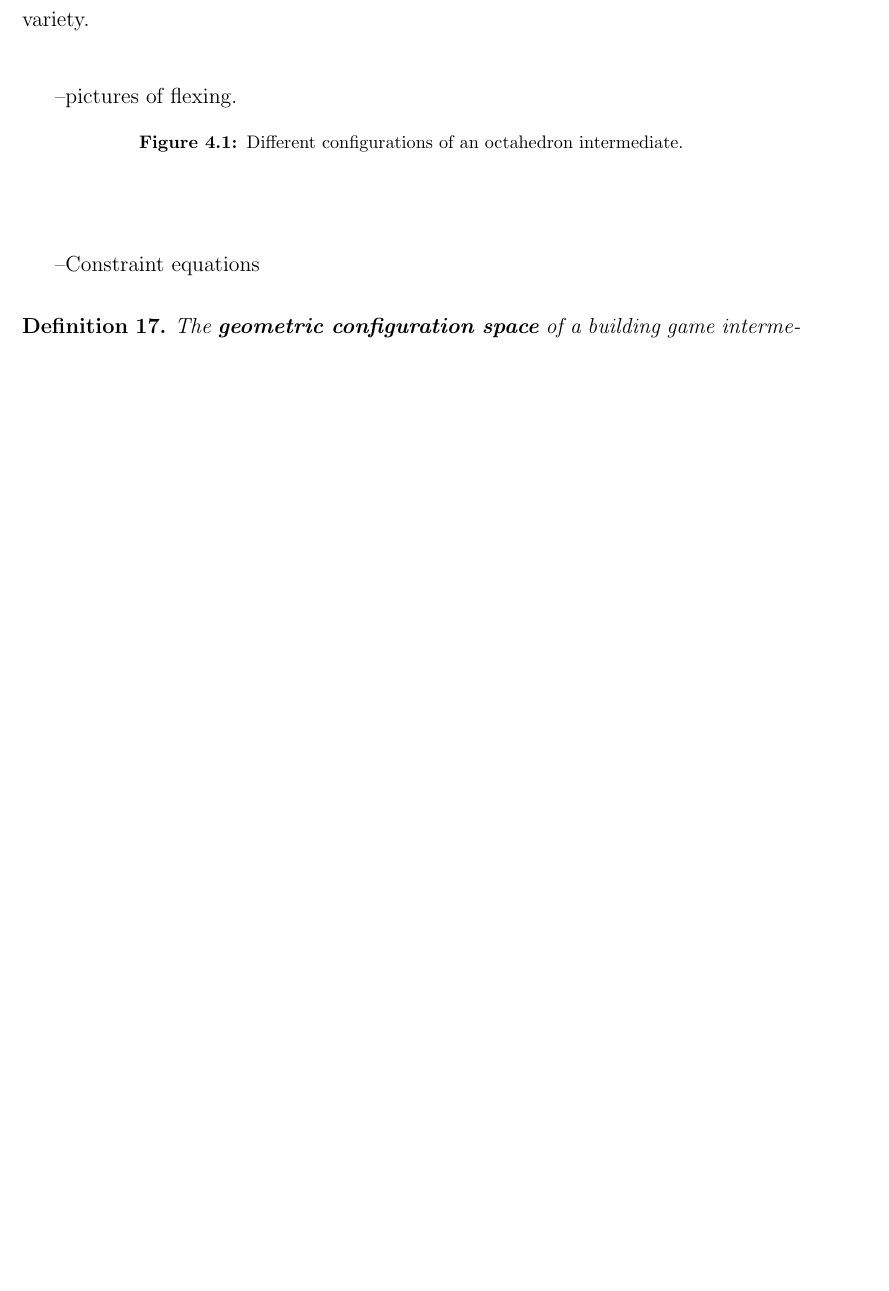
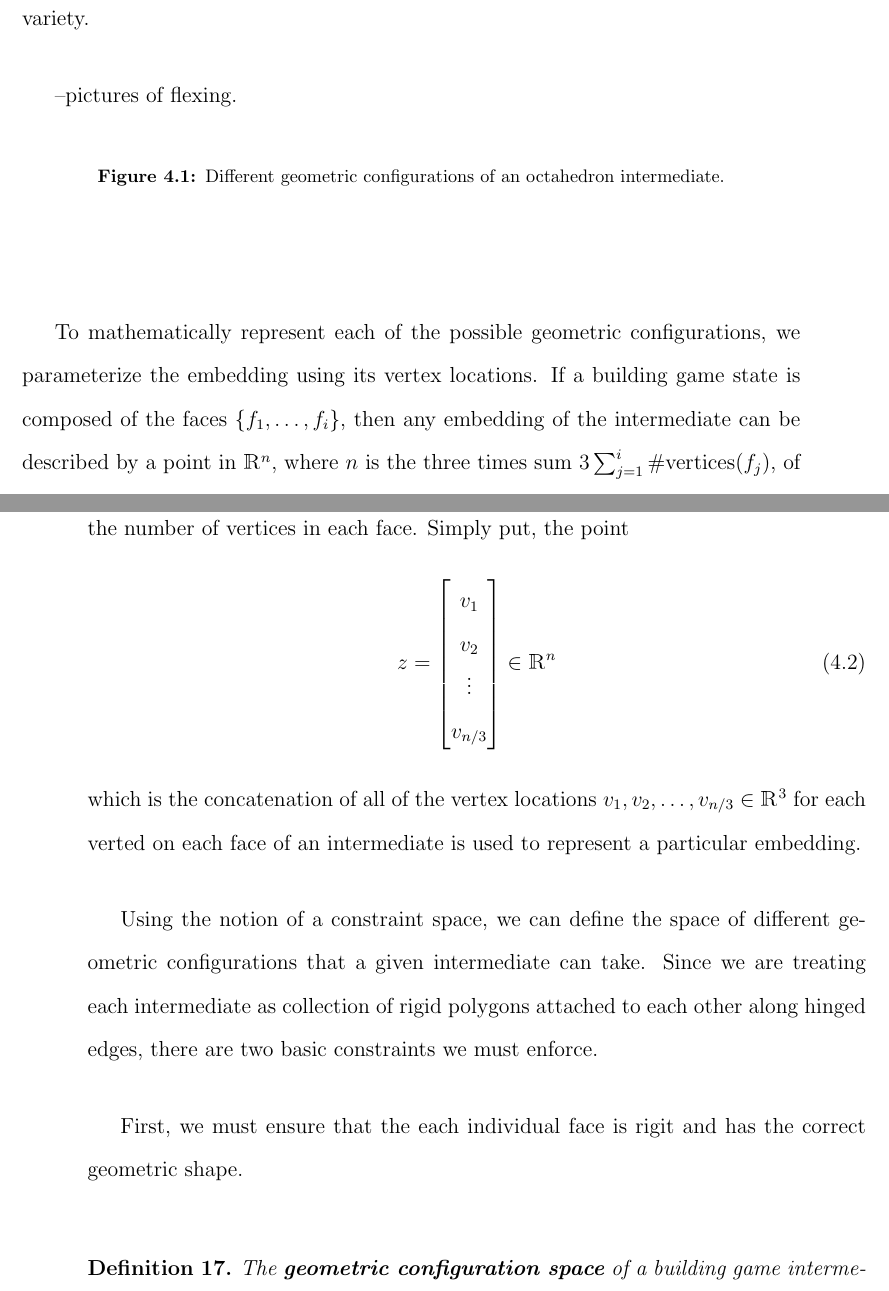
Before and after one commit to Danie1Johnson/thesis, a LaTeX thesis (thesis.tex, which reads content/constraint.tex): part of page 78 of 95 before the commit and two parts of pages 78 and 79 of 97 after it, the two joined at a grey line, cut so that both start at the same text, the shorter picture padded with empty space. Compiled offline with pdfLaTeX.

Commit message:
Some constraint talk added.

```diff
--- a/content/constraint.tex
+++ b/content/constraint.tex
@@ -15,12 +15,20 @@ If $c$ is composed of polynomial functions, then the constraint space is an alge
  --pictures of flexing.
 \begin{figure}[ht]
   %\includegraphics[scale=0.1, angle=0]{tetris.eps}
-\caption{Different configurations of an octahedron intermediate.}
+\caption{Different geometric configurations of an octahedron intermediate.}
 \label{fig:OctaGCS}
 \end{figure}
 
+To mathematically represent each of the possible geometric configurations, we parameterize the embedding using its vertex locations. If a building game state is composed of the faces $\{f_1,\dots, f_i\}$, then any embedding of the intermediate can be described by a point in $\mathbbm{R}^n$, where $n$ is the three times sum $3\sum_{j=1}^i \#\text{vertices}(f_j)$, of the number of vertices in each face. Simply put, the point
+\begin{align}
+z = \begin{bmatrix} v_1 \\ v_2 \\ \vdots \\ v_{n/3} \end{bmatrix} \in \mathbbm{R}^n
+\end{align}
+ which is the concatenation of all of the vertex locations $v_1, v_2, \dots, v_{n/3} \in \mathbbm{R}^3$ for each verted on each face of an intermediate is used to represent a particular embedding.
 
---Constraint equations
+Using the notion of a constraint space, we can define the space of different geometric configurations that a given intermediate can take. Since we are treating each intermediate as collection of rigid polygons attached to each other along hinged edges, there are two basic constraints we must enforce.
+
+First, we must ensure that the each individual face is rigit and has the correct geometric shape.
+
 
 
 \begin{mydef}
```
Also changed, not shown: thesis.pdf, 2 other files.
